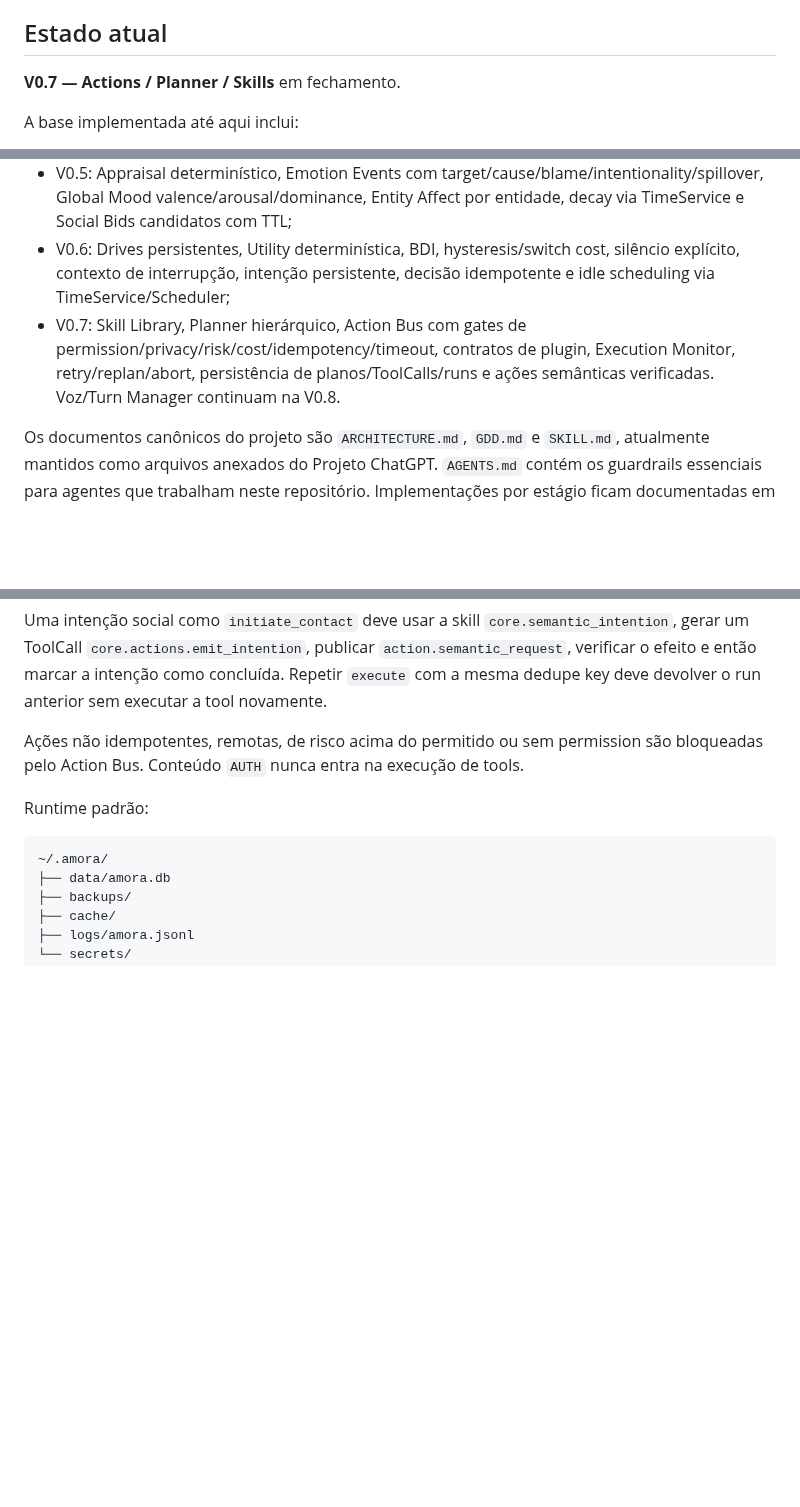
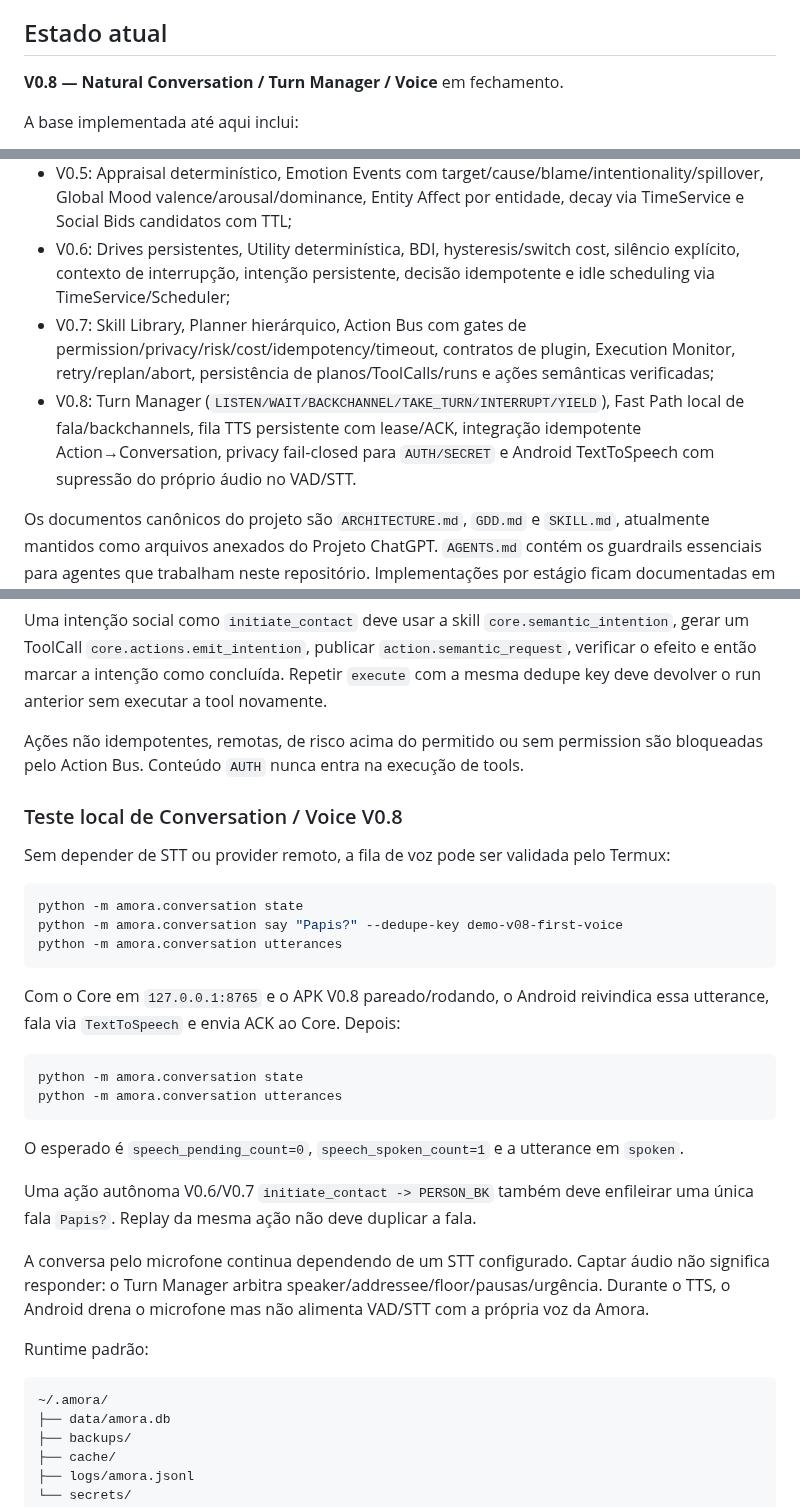
Before and after one commit to Sllay/Amora-Chibi, a Markdown page: README.md, 3 parts joined by grey strips. Drawn GitHub-style; blank space fills up the shorter version.

Commit message:
docs: mark V0.8 natural conversation implementation

````diff
--- a/README.md
+++ b/README.md
@@ -6,7 +6,7 @@ Monorepo oficial da **Amora**, uma IA-companheira persistente, mobile-first e mu
 
 ## Estado atual
 
-**V0.7 — Actions / Planner / Skills** em fechamento.
+**V0.8 — Natural Conversation / Turn Manager / Voice** em fechamento.
 
 A base implementada até aqui inclui:
 
@@ -16,7 +16,8 @@ A base implementada até aqui inclui:
 - V0.4: World Model com observation/report/belief/inference/hypothesis, belief revision temporal, Canonical World State, Self Model protegido, relationship revisions e consolidação de perspectiva sobre ACIR resolvido;
 - V0.5: Appraisal determinístico, Emotion Events com target/cause/blame/intentionality/spillover, Global Mood valence/arousal/dominance, Entity Affect por entidade, decay via TimeService e Social Bids candidatos com TTL;
 - V0.6: Drives persistentes, Utility determinística, BDI, hysteresis/switch cost, silêncio explícito, contexto de interrupção, intenção persistente, decisão idempotente e idle scheduling via TimeService/Scheduler;
-- V0.7: Skill Library, Planner hierárquico, Action Bus com gates de permission/privacy/risk/cost/idempotency/timeout, contratos de plugin, Execution Monitor, retry/replan/abort, persistência de planos/ToolCalls/runs e ações semânticas verificadas. Voz/Turn Manager continuam na V0.8.
+- V0.7: Skill Library, Planner hierárquico, Action Bus com gates de permission/privacy/risk/cost/idempotency/timeout, contratos de plugin, Execution Monitor, retry/replan/abort, persistência de planos/ToolCalls/runs e ações semânticas verificadas;
+- V0.8: Turn Manager (`LISTEN/WAIT/BACKCHANNEL/TAKE_TURN/INTERRUPT/YIELD`), Fast Path local de fala/backchannels, fila TTS persistente com lease/ACK, integração idempotente Action→Conversation, privacy fail-closed para `AUTH/SECRET` e Android TextToSpeech com supressão do próprio áudio no VAD/STT.
 
 Os documentos canônicos do projeto são `ARCHITECTURE.md`, `GDD.md` e `SKILL.md`, atualmente mantidos como arquivos anexados do Projeto ChatGPT. `AGENTS.md` contém os guardrails essenciais para agentes que trabalham neste repositório. Implementações por estágio ficam documentadas em `docs/`.
 
@@ -171,6 +172,29 @@ Uma intenção social como `initiate_contact` deve usar a skill `core.semantic_i
 
 Ações não idempotentes, remotas, de risco acima do permitido ou sem permission são bloqueadas pelo Action Bus. Conteúdo `AUTH` nunca entra na execução de tools.
 
+### Teste local de Conversation / Voice V0.8
+
+Sem depender de STT ou provider remoto, a fila de voz pode ser validada pelo Termux:
+
+```bash
+python -m amora.conversation state
+python -m amora.conversation say "Papis?" --dedupe-key demo-v08-first-voice
+python -m amora.conversation utterances
+```
+
+Com o Core em `127.0.0.1:8765` e o APK V0.8 pareado/rodando, o Android reivindica essa utterance, fala via `TextToSpeech` e envia ACK ao Core. Depois:
+
+```bash
+python -m amora.conversation state
+python -m amora.conversation utterances
+```
+
+O esperado é `speech_pending_count=0`, `speech_spoken_count=1` e a utterance em `spoken`.
+
+Uma ação autônoma V0.6/V0.7 `initiate_contact -> PERSON_BK` também deve enfileirar uma única fala `Papis?`. Replay da mesma ação não deve duplicar a fala.
+
+A conversa pelo microfone continua dependendo de um STT configurado. Captar áudio não significa responder: o Turn Manager arbitra speaker/addressee/floor/pausas/urgência. Durante o TTS, o Android drena o microfone mas não alimenta VAD/STT com a própria voz da Amora.
+
 Runtime padrão:
 
 ```text
````
